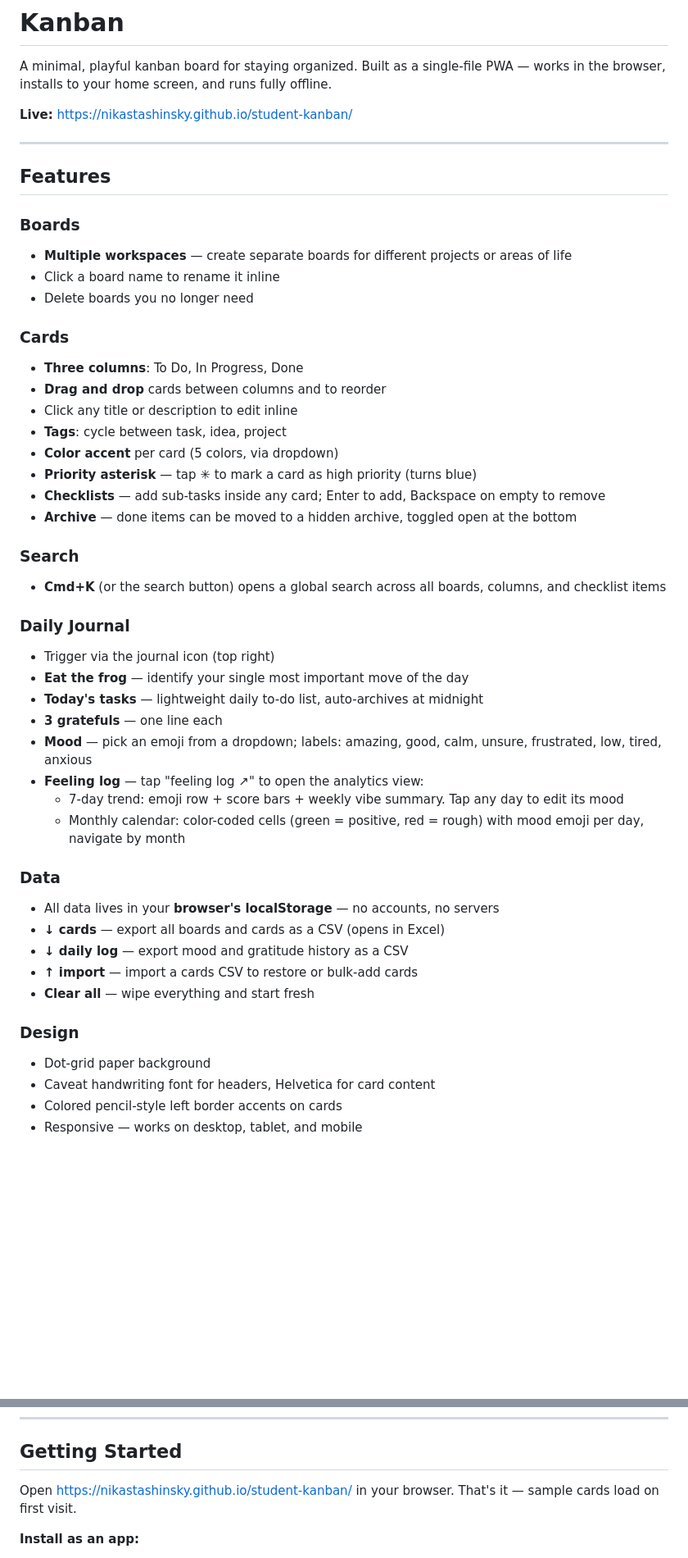
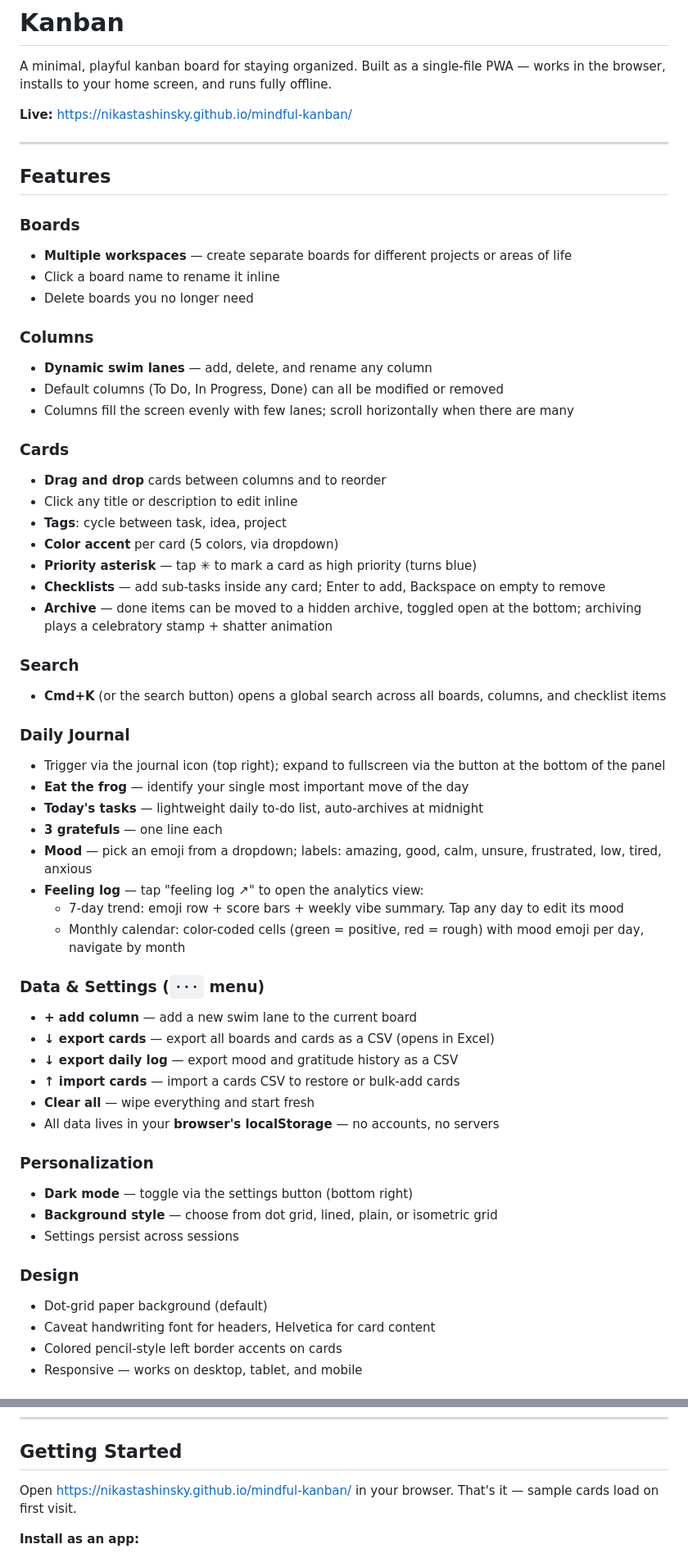
Before and after one commit to nikastashinsky/student-kanban, a Markdown page: readme.md, 2 parts joined by grey strips. Shown at 82% size. Rendered like a GitHub page; blank space fills up the shorter version.

Commit message:
Update readme with correct URL and current features

```diff
--- a/readme.md
+++ b/readme.md
@@ -2,7 +2,7 @@
 
 A minimal, playful kanban board for staying organized. Built as a single-file PWA — works in the browser, installs to your home screen, and runs fully offline.
 
-**Live:** https://nikastashinsky.github.io/student-kanban/
+**Live:** https://nikastashinsky.github.io/mindful-kanban/
 
 ---
 
@@ -13,21 +13,25 @@ A minimal, playful kanban board for staying organized. Built as a single-file PW
 - Click a board name to rename it inline
 - Delete boards you no longer need
 
+### Columns
+- **Dynamic swim lanes** — add, delete, and rename any column
+- Default columns (To Do, In Progress, Done) can all be modified or removed
+- Columns fill the screen evenly with few lanes; scroll horizontally when there are many
+
 ### Cards
-- **Three columns**: To Do, In Progress, Done
 - **Drag and drop** cards between columns and to reorder
 - Click any title or description to edit inline
 - **Tags**: cycle between task, idea, project
 - **Color accent** per card (5 colors, via dropdown)
 - **Priority asterisk** — tap ✳ to mark a card as high priority (turns blue)
 - **Checklists** — add sub-tasks inside any card; Enter to add, Backspace on empty to remove
-- **Archive** — done items can be moved to a hidden archive, toggled open at the bottom
+- **Archive** — done items can be moved to a hidden archive, toggled open at the bottom; archiving plays a celebratory stamp + shatter animation
 
 ### Search
 - **Cmd+K** (or the search button) opens a global search across all boards, columns, and checklist items
 
 ### Daily Journal
-- Trigger via the journal icon (top right)
+- Trigger via the journal icon (top right); expand to fullscreen via the button at the bottom of the panel
 - **Eat the frog** — identify your single most important move of the day
 - **Today's tasks** — lightweight daily to-do list, auto-archives at midnight
 - **3 gratefuls** — one line each
@@ -36,15 +40,21 @@ A minimal, playful kanban board for staying organized. Built as a single-file PW
   - 7-day trend: emoji row + score bars + weekly vibe summary. Tap any day to edit its mood
   - Monthly calendar: color-coded cells (green = positive, red = rough) with mood emoji per day, navigate by month
 
-### Data
+### Data & Settings (`···` menu)
+- **+ add column** — add a new swim lane to the current board
+- **↓ export cards** — export all boards and cards as a CSV (opens in Excel)
+- **↓ export daily log** — export mood and gratitude history as a CSV
+- **↑ import cards** — import a cards CSV to restore or bulk-add cards
+- **Clear all** — wipe everything and start fresh
 - All data lives in your **browser's localStorage** — no accounts, no servers
-- **↓ cards** — export all boards and cards as a CSV (opens in Excel)
-- **↓ daily log** — export mood and gratitude history as a CSV
-- **↑ import** — import a cards CSV to restore or bulk-add cards
-- **Clear all** — wipe everything and start fresh
+
+### Personalization
+- **Dark mode** — toggle via the settings button (bottom right)
+- **Background style** — choose from dot grid, lined, plain, or isometric grid
+- Settings persist across sessions
 
 ### Design
-- Dot-grid paper background
+- Dot-grid paper background (default)
 - Caveat handwriting font for headers, Helvetica for card content
 - Colored pencil-style left border accents on cards
 - Responsive — works on desktop, tablet, and mobile
@@ -58,7 +68,7 @@ A minimal, playful kanban board for staying organized. Built as a single-file PW
 
 ## Getting Started
 
-Open https://nikastashinsky.github.io/student-kanban/ in your browser. That's it — sample cards load on first visit.
+Open https://nikastashinsky.github.io/mindful-kanban/ in your browser. That's it — sample cards load on first visit.
 
 **Install as an app:**
 - **iOS**: Safari → Share → Add to Home Screen
```
